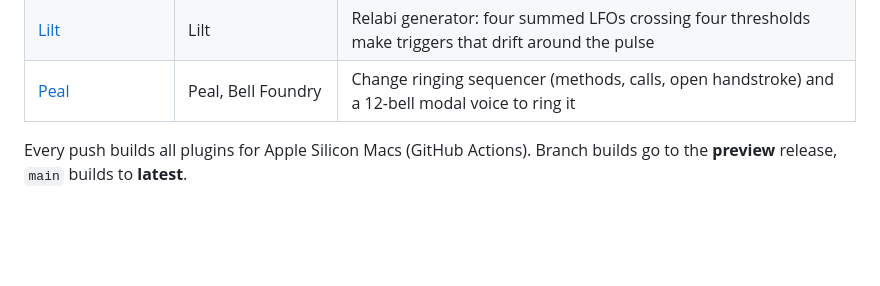
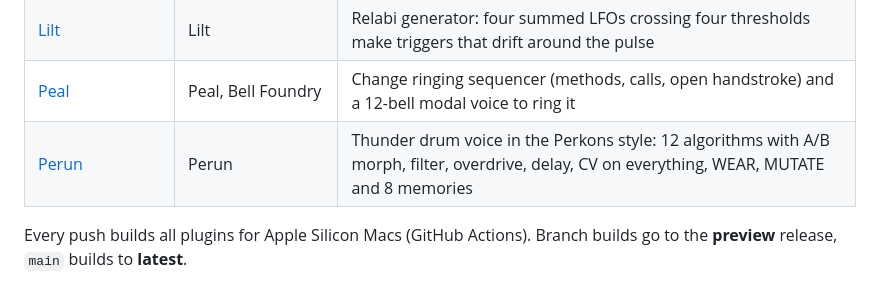
Before and after one commit to hardyfinn/2026SoloModules, a Markdown page: README.md, the part around the change. Rendered like a GitHub page; blank space fills up the shorter version.

```diff
--- a/README.md
+++ b/README.md
@@ -29,6 +29,7 @@ without stepping on each other.
 | [Rimbaud](Rimbaud/) | Rimbaud | Physical model of a snare drum: coupled heads, colliding snare wires, rimshot, cross-stick, buzz strokes, top/bottom mics |
 | [Lilt](Lilt/) | Lilt | Relabi generator: four summed LFOs crossing four thresholds make triggers that drift around the pulse |
 | [Peal](Peal/) | Peal, Bell Foundry | Change ringing sequencer (methods, calls, open handstroke) and a 12-bell modal voice to ring it |
+| [Perun](Perun/) | Perun | Thunder drum voice in the Perkons style: 12 algorithms with A/B morph, filter, overdrive, delay, CV on everything, WEAR, MUTATE and 8 memories |
 
 Every push builds all plugins for Apple Silicon Macs (GitHub Actions). Branch
 builds go to the **preview** release, `main` builds to **latest**.
```
Also changed, not shown: Perun/README.md (added, +51 -0 lines), Perun/panel-preview.png (added), 14 other files.
